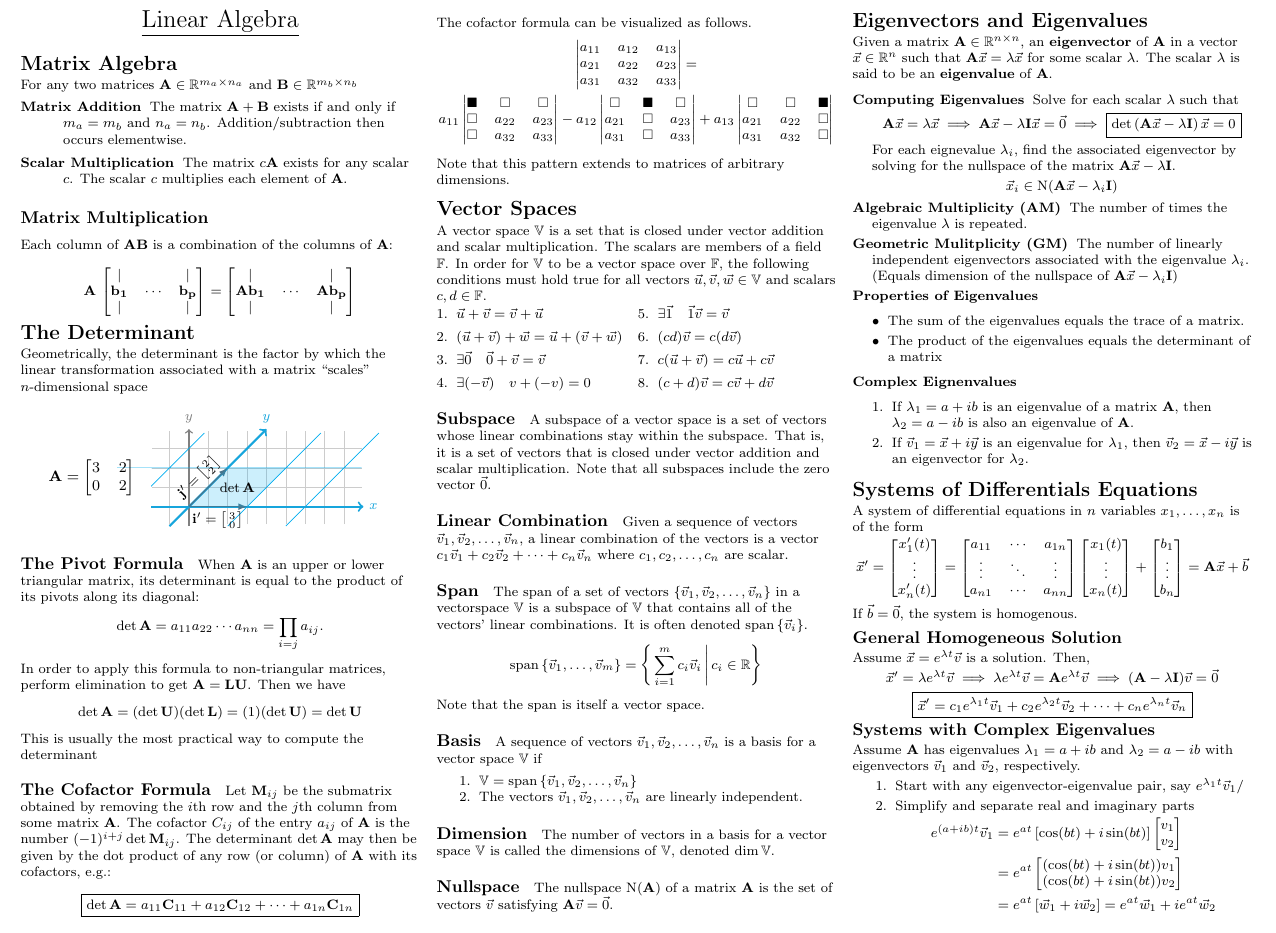
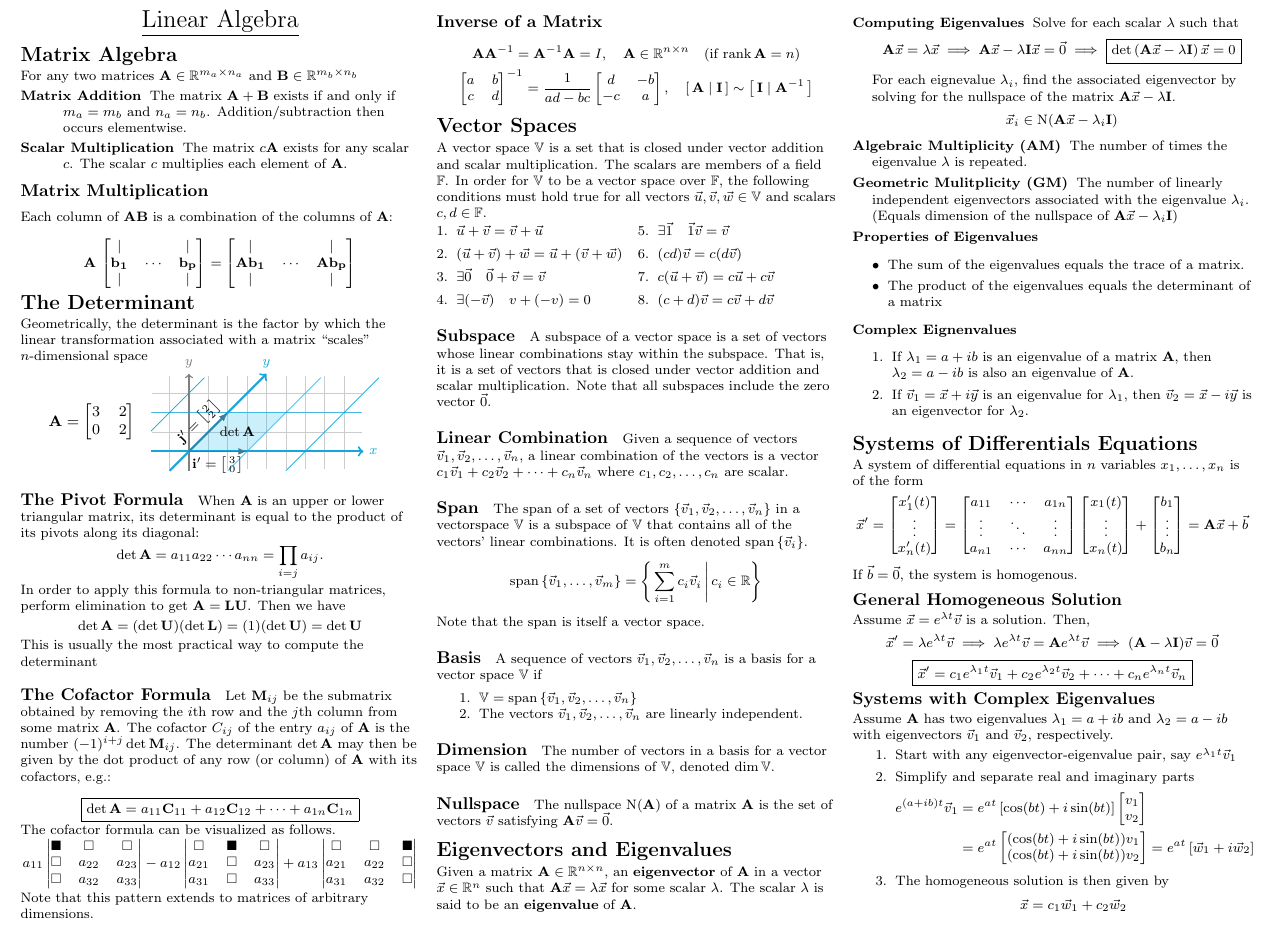
Before and after one commit to blueschu/MATH-2341-Manuscripts, a LaTeX problem sheet (Midterm Exam Cheat Sheet/midterm-cheat-sheet.tex): part of page 2 of 2, cut so that both start at the same text. Compiled offline with pdfLaTeX.

Commit message:
Add inverse note and improve formatting of LA sheet

```diff
--- a/Midterm Exam Cheat Sheet/midterm-cheat-sheet.tex
+++ b/Midterm Exam Cheat Sheet/midterm-cheat-sheet.tex
@@ -22,7 +22,7 @@
 
 \thispagestyle{fancy}
 \cfoot{\footnotesize Copyright \textcopyright \ 2019 Brian Schubert}
-\rfoot{\footnotesize Revised 2019-11-20}
+\rfoot{\footnotesize Revised 2019-11-21}
 \lhead{MATH 2341\\Differential Equations and Linear Algebra}
 \rhead{Fall 2019 \\ Prof. Prasanth George}
 \chead{\large \underline{Midterm Exam ``Cheat Sheet"}}
@@ -322,7 +322,7 @@ For any two matrices $\matr{A} \in \vecspace{R}^{m_a \times n_a}$ and $\matr{B}
     \item[Matrix Addition] The matrix $\matr{A+B}$ exists if and only if $m_a = m_b$ and $n_a = n_b$. Addition/subtraction then occurs elementwise.
     \item[Scalar Multiplication] The matrix $c\matr{A}$ exists for any scalar $c$. The scalar $c$ multiplies each element of $\matr{A}$.
 \end{description}
-
+\vspace{-8pt}
 \subsubsection{Matrix Multiplication}
 Each column of $\matr{AB}$ is a combination of the columns of $\matr{A}$:
 
@@ -341,6 +341,7 @@ Each column of $\matr{AB}$ is a combination of the columns of $\matr{A}$:
 \section{The Determinant}
 Geometrically, the determinant is the factor by which the linear transformation associated with a matrix ``scales'' $n$-dimensional space
 %The determinant of a matrix is usually denoted $\det \matr{A}$ or $|\matr{A}|$. Geometrically, it is the factor by which the linear transformation associated with a matrix ``scales'' $n$-dimensional space. It may be visualized as the volume of the $n$-dimensional parallelopiped formed by the columns of the matrix.
+\vspace{-10pt}
 \begin{center}
     \begin{tikzpicture}[scale=0.4]
     % untransformed grid behind transformed grid
@@ -397,12 +399,13 @@ Let $\matr{M}_{ij}$ be the submatrix obtained by removing the $i$th row and the
 
 The cofactor formula can be visualized as follows.
 \begin{gather*}
-\begin{vmatrix}
-a_{11} & a_{12} & a_{13} \\
-a_{21} & a_{22} & a_{23} \\
-a_{31} & a_{32} & a_{33}
-\end{vmatrix}
-= \\ a_{11} \begin{vmatrix}
+%\begin{vmatrix}
+%a_{11} & a_{12} & a_{13} \\
+%a_{21} & a_{22} & a_{23} \\
+%a_{31} & a_{32} & a_{33}
+%\end{vmatrix}
+%= \\
+a_{11} \begin{vmatrix}
 \blacksquare & \square & \square \\
 \square & a_{22} & a_{23} \\
 \square & a_{32} & a_{33}
@@ -418,8 +421,21 @@ a_{21} & a_{22} & \square  \\
 a_{31} & a_{32} & \square
 \end{vmatrix}
 \end{gather*}
+Note that this pattern extends to matrices of arbitrary dimensions.
 
-Note that this pattern extends to matrices of arbitrary dimensions.
+\subsection{Inverse of a Matrix}
+\begin{gather*}
+\matr{A}\matr{A}^{-1} = \matr{A}^{-1}\matr{A} = I, \quad \matr{A} \in \vecspace{R}^{n\times n} \quad (\text{if } \mathrm{rank} \, \matr{A} = n)\\
+\begin{bmatrix}
+a & b \\ c & d
+\end{bmatrix}^{-1}
+= \frac{1}{ad-bc}\begin{bmatrix}
+d & -b \\ -c & a
+\end{bmatrix},\quad \left[\,\matr{A} \; \vert \; \matr{I}\,\right]
+\sim \left[\,\matr{I} \; \vert \; \matr{A}^{-1}\,\right]
+\end{gather*}
+
+
 
 \section{Vector Spaces}
 A vector space $\vecspace{V}$ is a set that is closed under vector addition and scalar multiplication. The scalars are members of a field $\vecspace{F}$.
@@ -550,9 +565,9 @@ Assume $\vec{x} = e^{\lambda t}\vec{v}$ is a solution. Then,
 \end{equation*}
 
 \subsection{Systems with Complex Eigenvalues}
-Assume $\matr{A}$ has eigenvalues $\lambda_1 = a + ib$ and $\lambda_2 = a-ib$ with eigenvectors $\vec{v}_1$ and $\vec{v}_2$, respectively.
+Assume $\matr{A}$ has two eigenvalues $\lambda_1 = a + ib$ and $\lambda_2 = a-ib$ with eigenvectors $\vec{v}_1$ and $\vec{v}_2$, respectively.
 \begin{enumerate}
-    \item Start with any eigenvector-eigenvalue pair, say $e^{\lambda_1t}\vec{v}_1$/
+    \item Start with any eigenvector-eigenvalue pair, say $e^{\lambda_1t}\vec{v}_1$
     \item Simplify and separate real and imaginary parts
     \begin{align*}
         e^{(a+ib)t}\vec{v}_1 &= e^{at} \left[\cos (bt) + i\sin (bt)  \right]\begin{bmatrix}
@@ -560,9 +575,13 @@ Assume $\matr{A}$ has eigenvalues $\lambda_1 = a + ib$ and $\lambda_2 = a-ib$ wi
         \end{bmatrix}\\
         &= e^{at}\begin{bmatrix}
         (\cos (bt) + i\sin (bt))v_1 \\ (\cos (bt) + i\sin (bt))v_2
-    \end{bmatrix}\\
-    &=e^{at} \left[\vec{w}_1 + i \vec{w}_2 \right] = e^{at}\vec{w}_1 + i e^{at}\vec{w}_2
+        \end{bmatrix}
+        =e^{at} \left[\vec{w}_1 + i \vec{w}_2 \right]
     \end{align*}
+    \item The homogeneous solution is then given by
+    \begin{equation*}
+        \vec{x} = c_1 \vec{w}_1 + c_2 \vec{w}_2
+    \end{equation*}
 \end{enumerate}
 
 %\begin{bmatrix}
```
Also changed, not shown: Midterm Exam Cheat Sheet/midterm-cheat-sheet.tex (2 more changed lines). Lines whose indentation alone changed are shown as unchanged.
